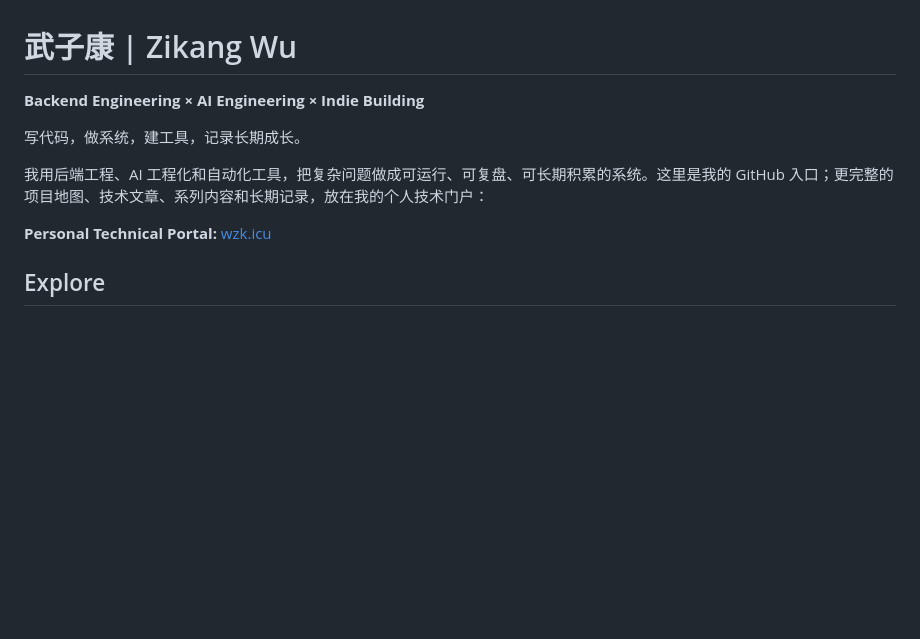
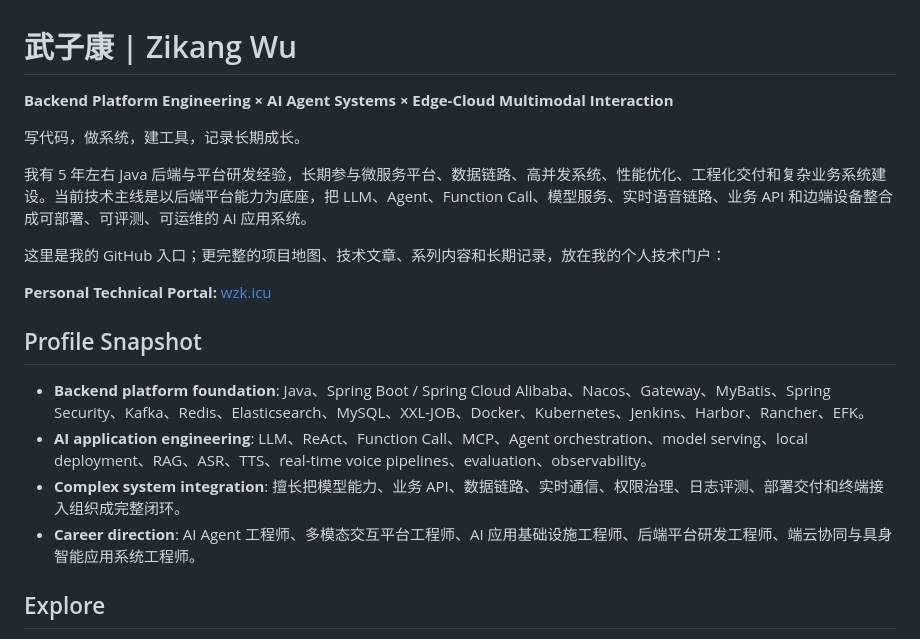
Before and after one commit to wdkang123/wdkang123, a Markdown page: README.md, the part around one of its changes. Drawn GitHub-style; blank space fills up the shorter version.

```diff
--- a/README.md
+++ b/README.md
@@ -1,12 +1,21 @@
 # 武子康 | Zikang Wu
 
-**Backend Engineering × AI Engineering × Indie Building**
+**Backend Platform Engineering × AI Agent Systems × Edge-Cloud Multimodal Interaction**
 
 写代码，做系统，建工具，记录长期成长。
 
-我用后端工程、AI 工程化和自动化工具，把复杂问题做成可运行、可复盘、可长期积累的系统。这里是我的 GitHub 入口；更完整的项目地图、技术文章、系列内容和长期记录，放在我的个人技术门户：
+我有 5 年左右 Java 后端与平台研发经验，长期参与微服务平台、数据链路、高并发系统、性能优化、工程化交付和复杂业务系统建设。当前技术主线是以后端平台能力为底座，把 LLM、Agent、Function Call、模型服务、实时语音链路、业务 API 和边端设备整合成可部署、可评测、可运维的 AI 应用系统。
+
+这里是我的 GitHub 入口；更完整的项目地图、技术文章、系列内容和长期记录，放在我的个人技术门户：
 
 **Personal Technical Portal:** [wzk.icu](https://wzk.icu/)
+
+## Profile Snapshot
+
+- **Backend platform foundation**: Java、Spring Boot / Spring Cloud Alibaba、Nacos、Gateway、MyBatis、Spring Security、Kafka、Redis、Elasticsearch、MySQL、XXL-JOB、Docker、Kubernetes、Jenkins、Harbor、Rancher、EFK。
+- **AI application engineering**: LLM、ReAct、Function Call、MCP、Agent orchestration、model serving、local deployment、RAG、ASR、TTS、real-time voice pipelines、evaluation、observability。
+- **Complex system integration**: 擅长把模型能力、业务 API、数据链路、实时通信、权限治理、日志评测、部署交付和终端接入组织成完整闭环。
+- **Career direction**: AI Agent 工程师、多模态交互平台工程师、AI 应用基础设施工程师、后端平台研发工程师、端云协同与具身智能应用系统工程师。
 
 ## Explore
 
```
Also changed, not shown: other parts of README.md (+13 -7 lines).
